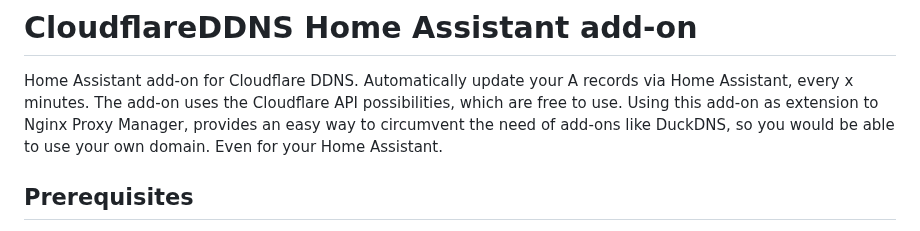
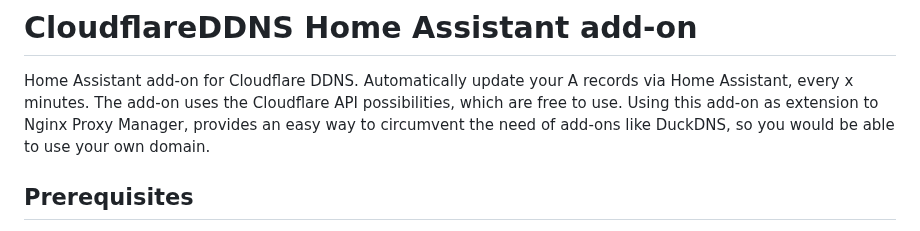
Before and after one commit to MennovH/HomeAssistant, a Markdown page: CloudflareDDNS/DOCS.md, the part around the change. GitHub-like rendering.

```diff
--- a/CloudflareDDNS/DOCS.md
+++ b/CloudflareDDNS/DOCS.md
@@ -2,7 +2,7 @@
 Home Assistant add-on for Cloudflare DDNS.
 Automatically update your A records via Home Assistant, every x minutes.
 The add-on uses the Cloudflare API possibilities, which are free to use.
-Using this add-on as extension to Nginx Proxy Manager, provides an easy way to circumvent the need of add-ons like DuckDNS, so you would be able to use your own domain. Even for your Home Assistant.
+Using this add-on as extension to Nginx Proxy Manager, provides an easy way to circumvent the need of add-ons like DuckDNS, so you would be able to use your own domain.
 
 ## Prerequisites
 - Home Assistant Supervisor
```
